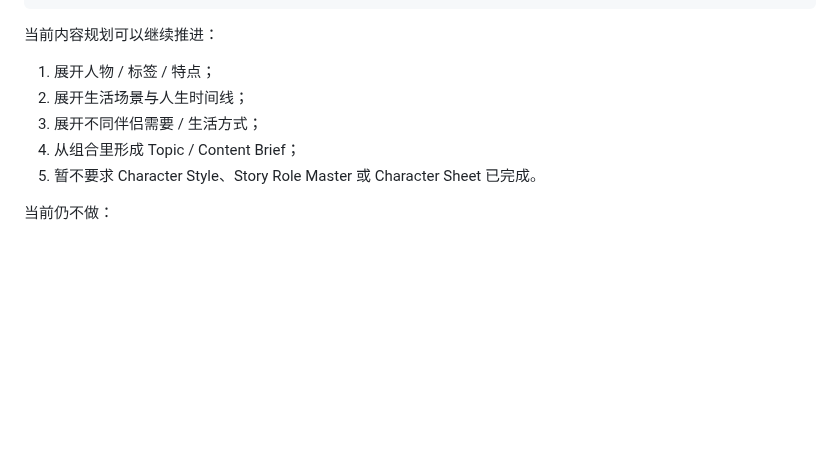
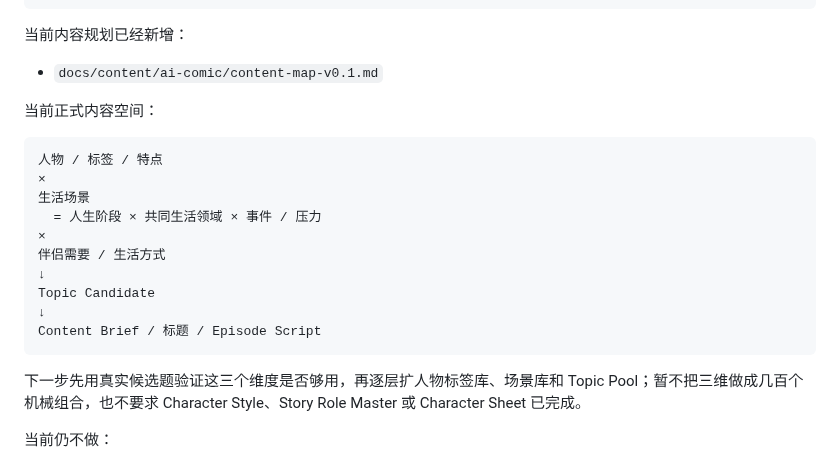
Before and after one commit to Darcy-Jin/Relationship, a Markdown page: docs/current-state.md, the part around the change. Drawn GitHub-style; blank space fills up the shorter version.

Commit message:
Record AI comic content map and next validation step

```diff
--- a/docs/current-state.md
+++ b/docs/current-state.md
@@ -497,13 +497,26 @@ Character Sheet
 最后一页收口 / 互动
 ~~~
 
-当前内容规划可以继续推进：
+当前内容规划已经新增：
 
-1. 展开人物 / 标签 / 特点；
-2. 展开生活场景与人生时间线；
-3. 展开不同伴侣需要 / 生活方式；
-4. 从组合里形成 Topic / Content Brief；
-5. 暂不要求 Character Style、Story Role Master 或 Character Sheet 已完成。
+- `docs/content/ai-comic/content-map-v0.1.md`
+
+当前正式内容空间：
+
+~~~text
+人物 / 标签 / 特点
+×
+生活场景
+  = 人生阶段 × 共同生活领域 × 事件 / 压力
+×
+伴侣需要 / 生活方式
+↓
+Topic Candidate
+↓
+Content Brief / 标题 / Episode Script
+~~~
+
+下一步先用真实候选题验证这三个维度是否够用，再逐层扩人物标签库、场景库和 Topic Pool；暂不把三维做成几百个机械组合，也不要求 Character Style、Story Role Master 或 Character Sheet 已完成。
 
 当前仍不做：
 
```
